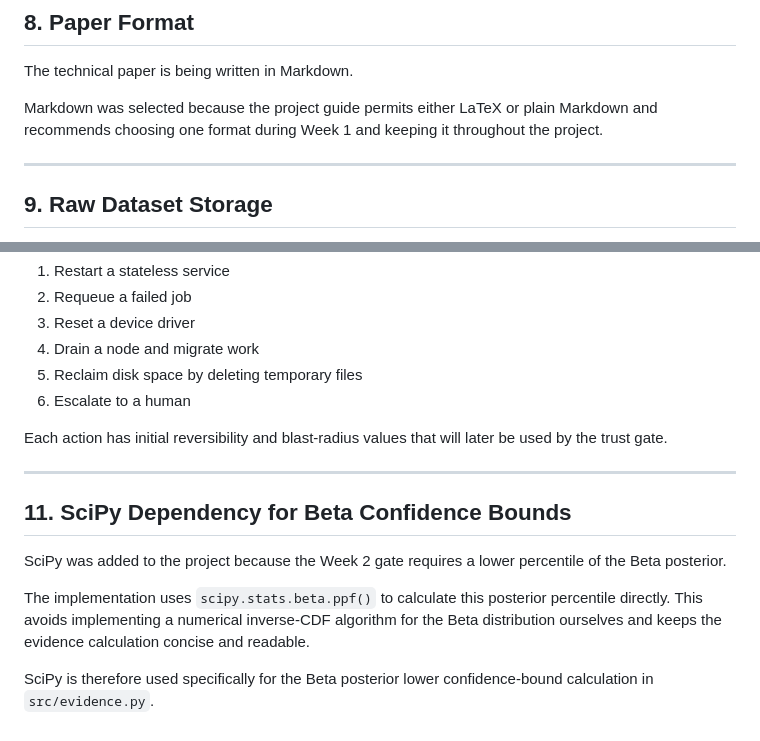
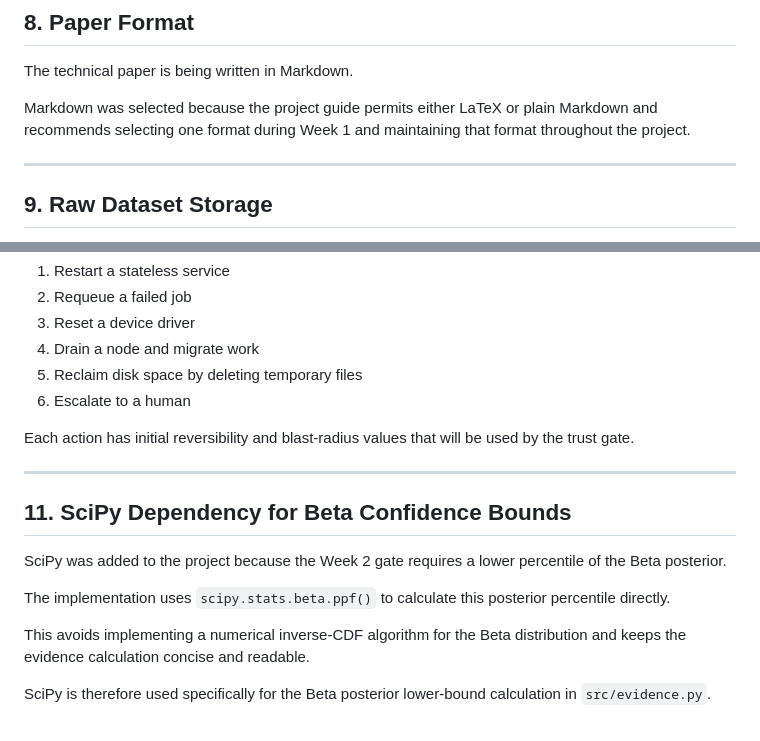
Before and after one commit to dasaman1822-ux/earnedauto, a Markdown page: notes/decisions.md, 2 parts joined by grey strips. GitHub-like rendering.

```diff
--- a/notes/decisions.md
+++ b/notes/decisions.md
@@ -84,7 +86,7 @@ The initial simulator therefore focuses on generating incidents and their distri
 
 The technical paper is being written in Markdown.
 
-Markdown was selected because the project guide permits either LaTeX or plain Markdown and recommends choosing one format during Week 1 and keeping it throughout the project.
+Markdown was selected because the project guide permits either LaTeX or plain Markdown and recommends selecting one format during Week 1 and maintaining that format throughout the project.
 
 ---
 
@@ -109,7 +111,7 @@ The simulator defines six remediation actions:
 5. Reclaim disk space by deleting temporary files
 6. Escalate to a human
 
-Each action has initial reversibility and blast-radius values that will later be used by the trust gate.
+Each action has initial reversibility and blast-radius values that will be used by the trust gate.
 
 ---
 
@@ -117,6 +119,8 @@ Each action has initial reversibility and blast-radius values that will later be
 
 SciPy was added to the project because the Week 2 gate requires a lower percentile of the Beta posterior.
 
-The implementation uses `scipy.stats.beta.ppf()` to calculate this posterior percentile directly. This avoids implementing a numerical inverse-CDF algorithm for the Beta distribution ourselves and keeps the evidence calculation concise and readable.
+The implementation uses `scipy.stats.beta.ppf()` to calculate this posterior percentile directly.
 
-SciPy is therefore used specifically for the Beta posterior lower confidence-bound calculation in `src/evidence.py`.
+This avoids implementing a numerical inverse-CDF algorithm for the Beta distribution and keeps the evidence calculation concise and readable.
+
+SciPy is therefore used specifically for the Beta posterior lower-bound calculation in `src/evidence.py`.
```
Also changed, not shown: other parts of notes/decisions.md (+12 -10 lines).
